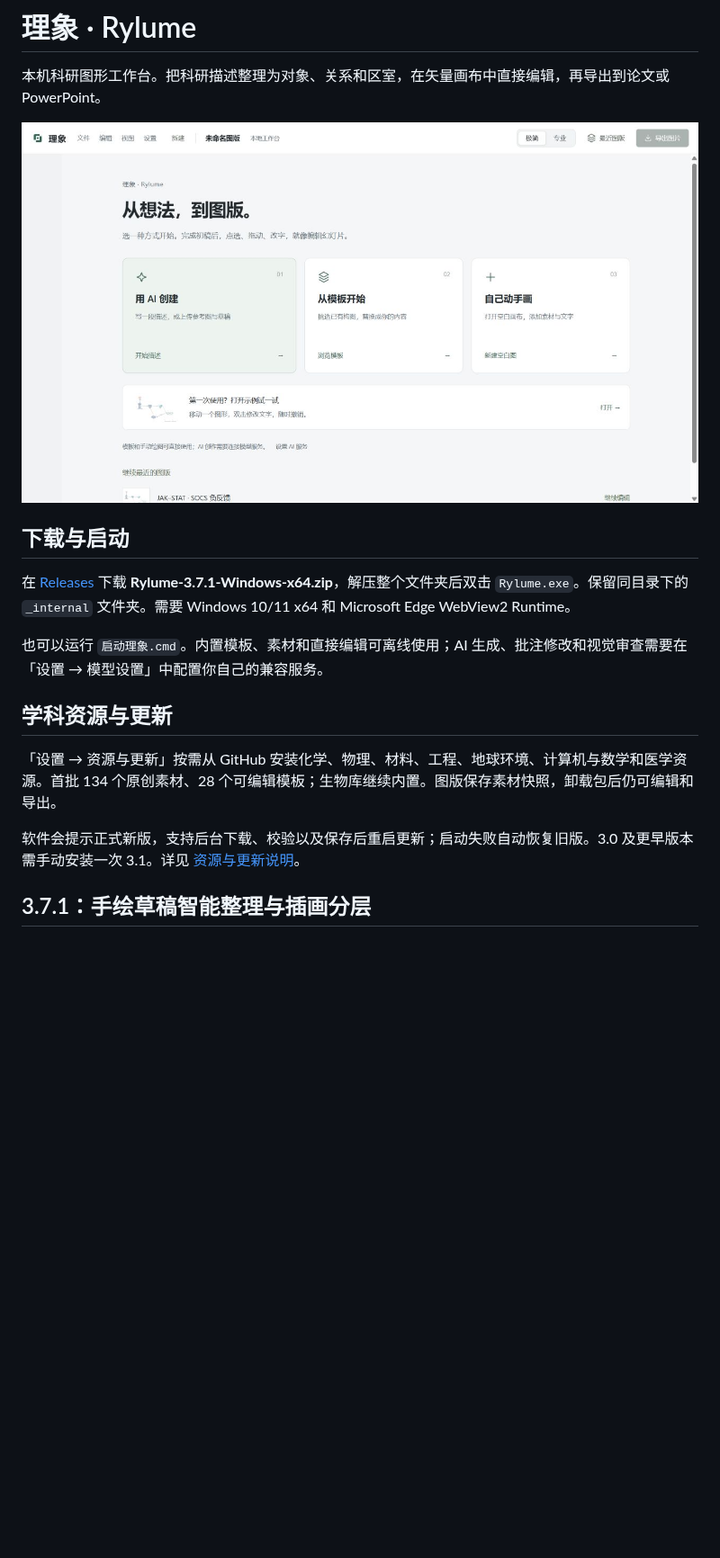
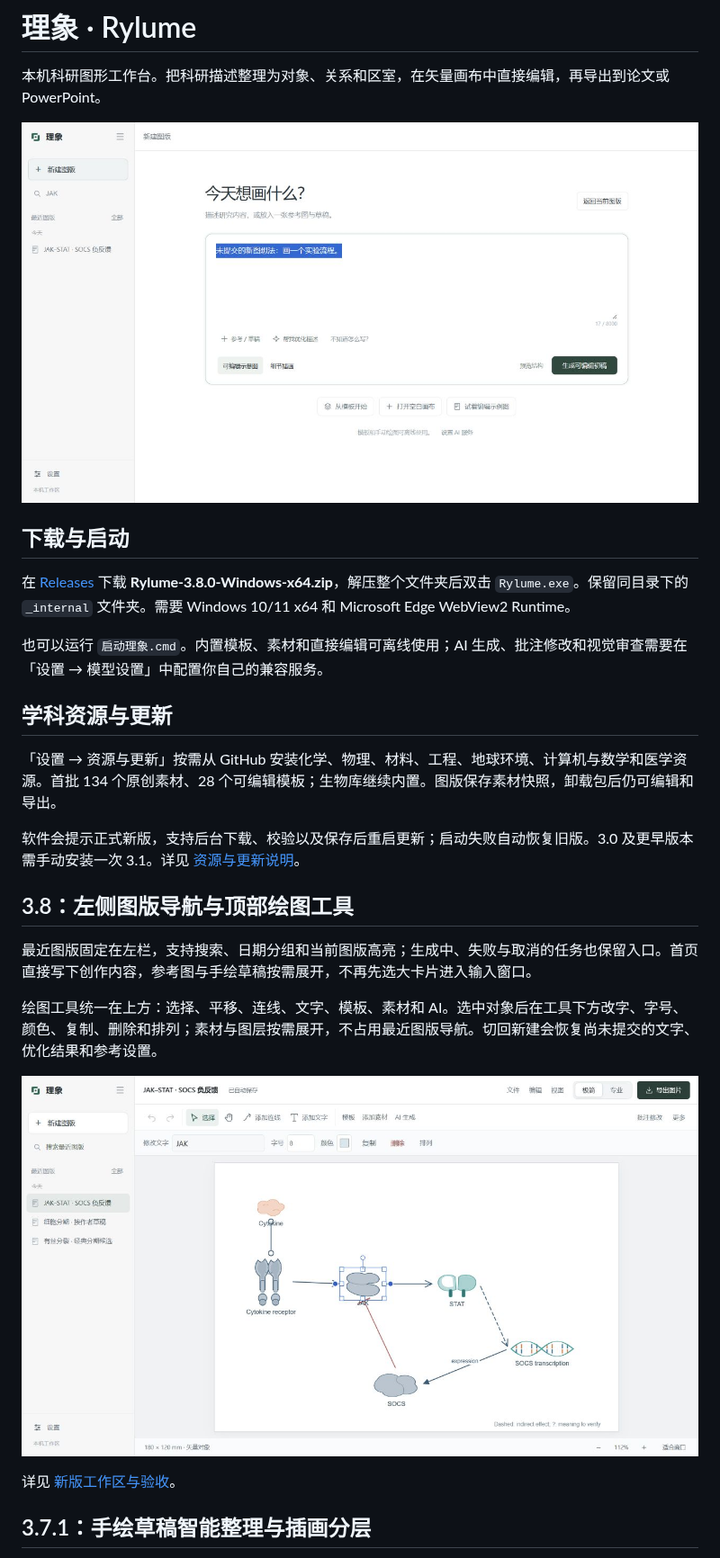
Before and after one commit to zhao060206/Rylume, a Markdown page: README.md, the part around one of its changes. Shown at 90% size. Rendered like a GitHub page; pictures changed too: docs/editor-3.8.png (added), docs/home-3.8.png (added); blank space fills up the shorter version.

Commit message:
feat: 3.8.0 左侧图版导航、顶部绘图工具与首页直接创作

```diff
--- a/README.md
+++ b/README.md
@@ -2,11 +2,11 @@
 
 本机科研图形工作台。把科研描述整理为对象、关系和区室，在矢量画布中直接编辑，再导出到论文或 PowerPoint。
 
-![Rylume 创作入口](docs/home-3.7.jpg)
+![Rylume 创作入口](docs/home-3.8.png)
 
 ## 下载与启动
 
-在 [Releases](https://github.com/zhao060206/Rylume/releases/latest) 下载 **Rylume-3.7.1-Windows-x64.zip**，解压整个文件夹后双击 `Rylume.exe`。保留同目录下的 `_internal` 文件夹。需要 Windows 10/11 x64 和 Microsoft Edge WebView2 Runtime。
+在 [Releases](https://github.com/zhao060206/Rylume/releases/latest) 下载 **Rylume-3.8.0-Windows-x64.zip**，解压整个文件夹后双击 `Rylume.exe`。保留同目录下的 `_internal` 文件夹。需要 Windows 10/11 x64 和 Microsoft Edge WebView2 Runtime。
 
 也可以运行 `启动理象.cmd`。内置模板、素材和直接编辑可离线使用；AI 生成、批注修改和视觉审查需要在「设置 → 模型设置」中配置你自己的兼容服务。
 
@@ -16,6 +16,16 @@
 
 软件会提示正式新版，支持后台下载、校验以及保存后重启更新；启动失败自动恢复旧版。3.0 及更早版本需手动安装一次 3.1。详见 [资源与更新说明](docs/RESOURCES-AND-UPDATES.md)。
 
+## 3.8：左侧图版导航与顶部绘图工具
+
+最近图版固定在左栏，支持搜索、日期分组和当前图版高亮；生成中、失败与取消的任务也保留入口。首页直接写下创作内容，参考图与手绘草稿按需展开，不再先选大卡片进入输入窗口。
+
+绘图工具统一在上方：选择、平移、连线、文字、模板、素材和 AI。选中对象后在工具下方改字、字号、颜色、复制、删除和排列；素材与图层按需展开，不占用最近图版导航。切回新建会恢复尚未提交的文字、优化结果和参考设置。
+
+![顶部工具与图版导航](docs/editor-3.8.png)
+
+详见 [新版工作区与验收](docs/WORKSPACE-3.8.md)。
+
 ## 3.7.1：手绘草稿智能整理与插画分层
 
 上传手绘草稿默认使用「智能整理」：保留大致构图、阅读顺序与连接含义，自动整理同类尺寸、对齐与间距，并保留不同对象的科学状态。可以切换「严格保留位置与尺寸」；使用已有可编辑画布作为草稿时默认保持原位置。
```
Also changed, not shown: other parts of README.md (+2 -2 lines), docs/WORKSPACE-3.8.md (added, +46 -0 lines), 15 other files.
